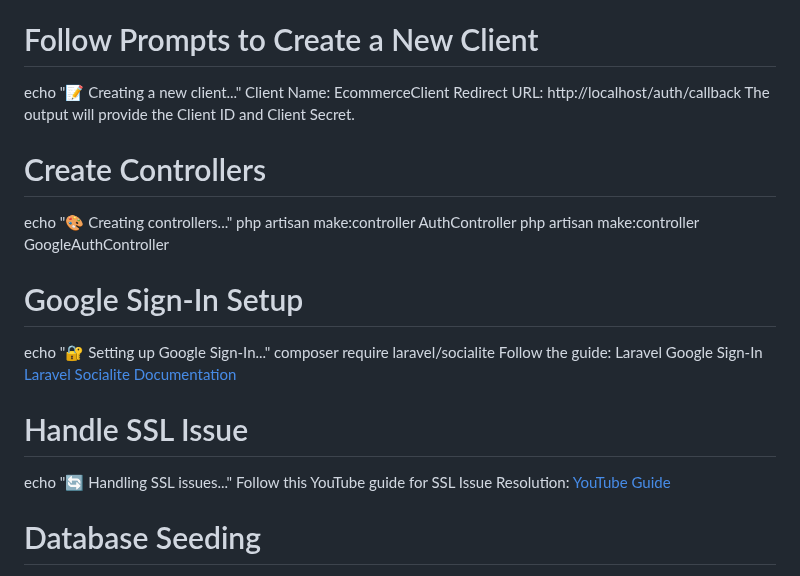
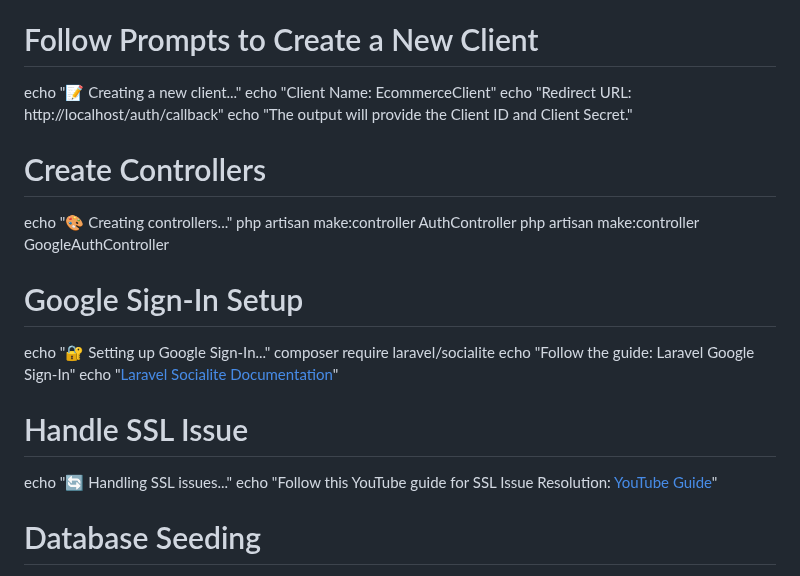
Before and after one commit to WaelHamwi/E-commerce-laravel_react, a Markdown page: README.md, the part around one of its changes. GitHub-like rendering.

```diff
--- a/README.md
+++ b/README.md
@@ -131,9 +135,9 @@ php artisan route:clear
 
 # Follow Prompts to Create a New Client
 echo "📝 Creating a new client..."
- Client Name: EcommerceClient
- Redirect URL: http://localhost/auth/callback
- The output will provide the Client ID and Client Secret.
+echo "Client Name: EcommerceClient"
+echo "Redirect URL: http://localhost/auth/callback"
+echo "The output will provide the Client ID and Client Secret."
 
 # Create Controllers
 echo "🎨 Creating controllers..."
@@ -143,12 +147,12 @@ php artisan make:controller GoogleAuthController
 # Google Sign-In Setup
 echo "🔐 Setting up Google Sign-In..."
 composer require laravel/socialite
- Follow the guide: Laravel Google Sign-In
- [Laravel Socialite Documentation](https://laravel.com/docs/10.x/socialite)
+echo "Follow the guide: Laravel Google Sign-In"
+echo "[Laravel Socialite Documentation](https://laravel.com/docs/10.x/socialite)"
 
 # Handle SSL Issue
 echo "🔄 Handling SSL issues..."
- Follow this YouTube guide for SSL Issue Resolution: [YouTube Guide](https://www.youtube.com/watch?v=YOUR_VIDEO_ID)
+echo "Follow this YouTube guide for SSL Issue Resolution: [YouTube Guide](https://www.youtube.com/watch?v=YOUR_VIDEO_ID)"
 
 # Database Seeding
 echo "🌱 Seeding the database..."
```
Also changed, not shown: other parts of README.md (+76 -72 lines).
